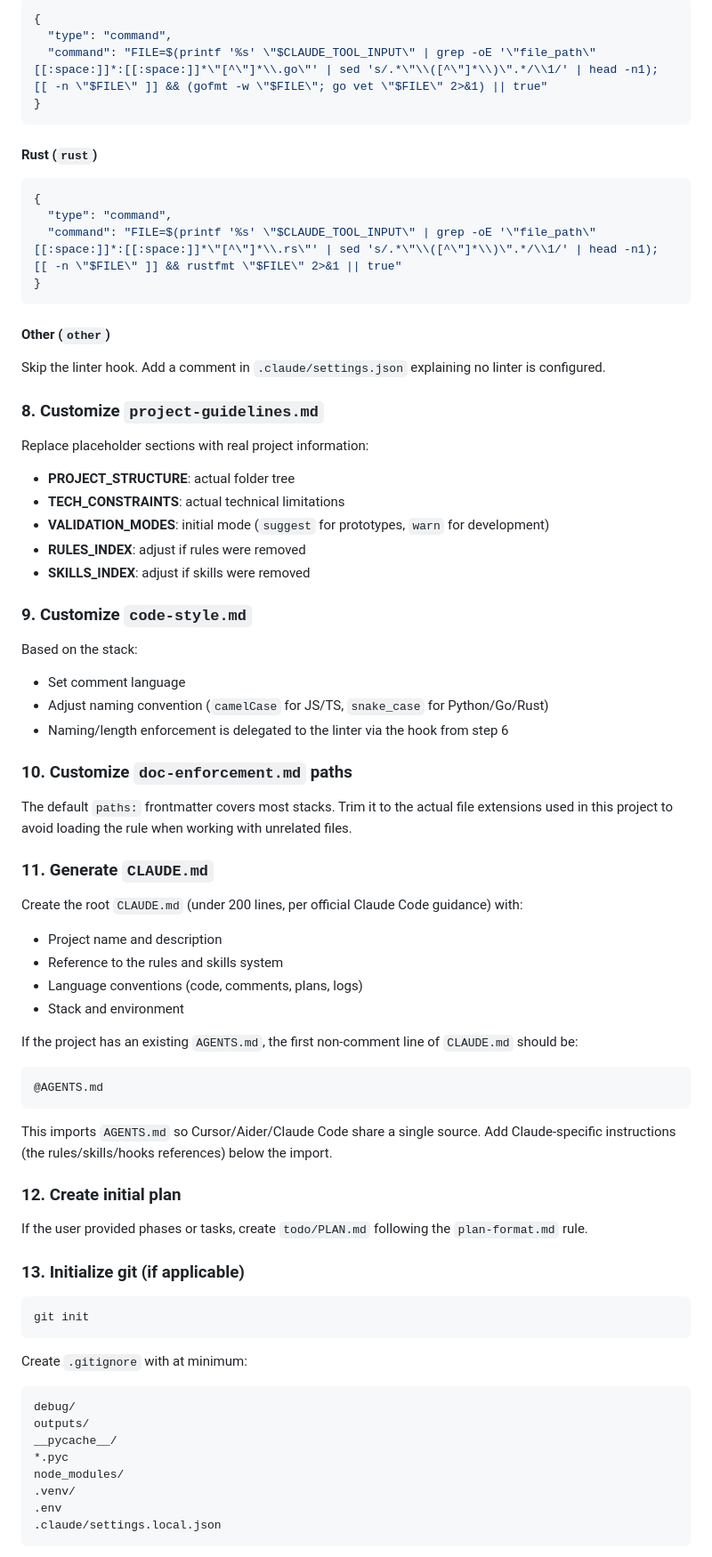
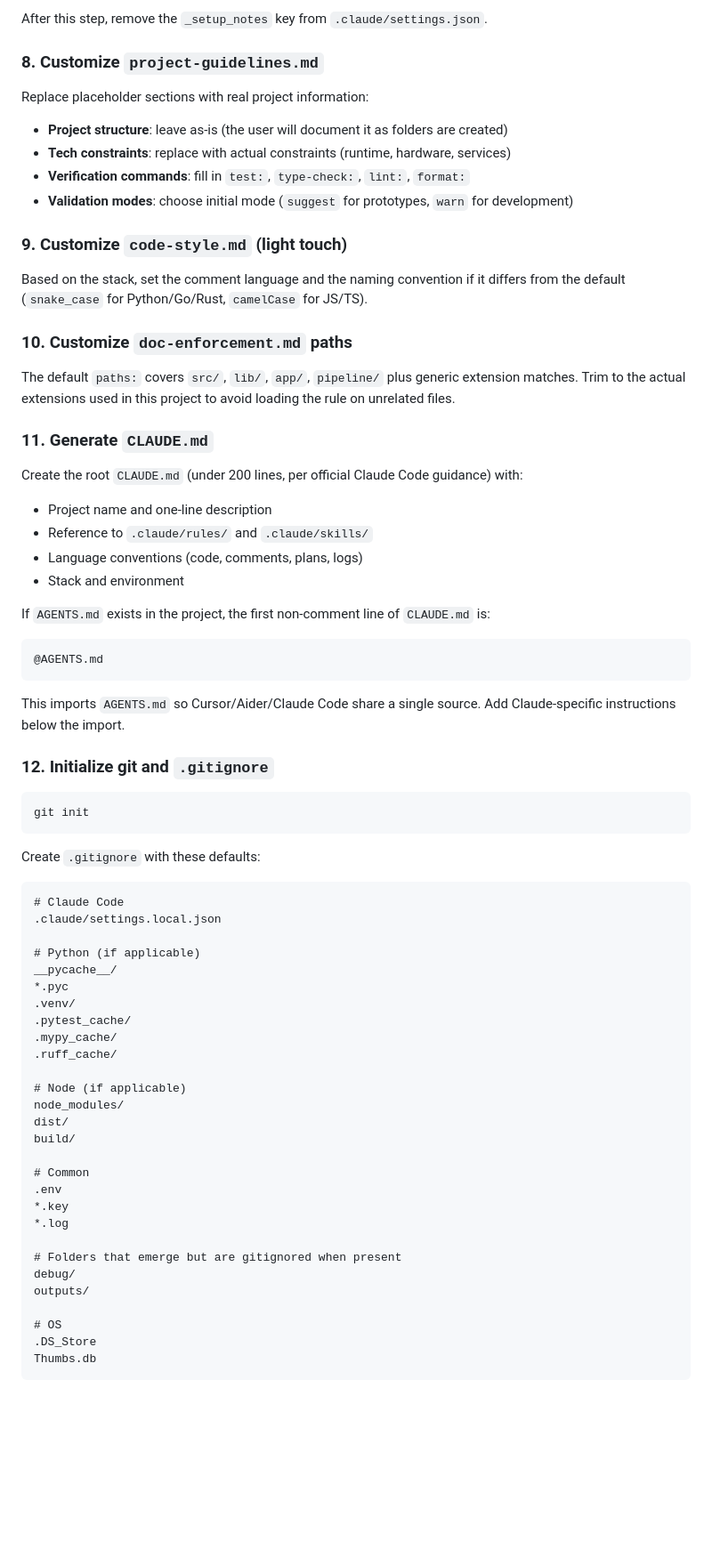
Before and after one commit to OilCoder/claude-project-base, a Markdown page: skills/setup/SKILL.md, the part around one of its changes. Shown at 89% size. Rendered like a GitHub page; blank space fills up the shorter version.

````diff
--- a/skills/setup/SKILL.md
+++ b/skills/setup/SKILL.md
@@ -148,84 +114,78 @@ Add **both** Python and JS hooks (the file extension filter inside each command
-```json
-{
-  "type": "command",
-  "command": "FILE=$(printf '%s' \"$CLAUDE_TOOL_INPUT\" | grep -oE '\"file_path\"[[:space:]]*:[[:space:]]*\"[^\"]*\\.go\"' | sed 's/.*\"\\([^\"]*\\)\".*/\\1/' | head -n1); [[ -n \"$FILE\" ]] && (gofmt -w \"$FILE\"; go vet \"$FILE\" 2>&1) || true"
-}
-```
-
-#### Rust (`rust`)
-
-```json
-{
-  "type": "command",
-  "command": "FILE=$(printf '%s' \"$CLAUDE_TOOL_INPUT\" | grep -oE '\"file_path\"[[:space:]]*:[[:space:]]*\"[^\"]*\\.rs\"' | sed 's/.*\"\\([^\"]*\\)\".*/\\1/' | head -n1); [[ -n \"$FILE\" ]] && rustfmt \"$FILE\" 2>&1 || true"
-}
-```
-
-#### Other (`other`)
-
-Skip the linter hook. Add a comment in `.claude/settings.json` explaining no linter is configured.
+After this step, remove the `_setup_notes` key from `.claude/settings.json`.
 
 ### 8. Customize `project-guidelines.md`
 
 Replace placeholder sections with real project information:
 
-- **PROJECT_STRUCTURE**: actual folder tree
-- **TECH_CONSTRAINTS**: actual technical limitations
-- **VALIDATION_MODES**: initial mode (`suggest` for prototypes, `warn` for development)
-- **RULES_INDEX**: adjust if rules were removed
-- **SKILLS_INDEX**: adjust if skills were removed
+- **Project structure**: leave as-is (the user will document it as folders are created)
+- **Tech constraints**: replace with actual constraints (runtime, hardware, services)
+- **Verification commands**: fill in `test:`, `type-check:`, `lint:`, `format:`
+- **Validation modes**: choose initial mode (`suggest` for prototypes, `warn` for development)
 
-### 9. Customize `code-style.md`
+### 9. Customize `code-style.md` (light touch)
 
-Based on the stack:
-
-- Set comment language
-- Adjust naming convention (`camelCase` for JS/TS, `snake_case` for Python/Go/Rust)
-- Naming/length enforcement is delegated to the linter via the hook from step 6
+Based on the stack, set the comment language and the naming convention if it
+differs from the default (`snake_case` for Python/Go/Rust, `camelCase` for JS/TS).
 
 ### 10. Customize `doc-enforcement.md` paths
 
-The default `paths:` frontmatter covers most stacks. Trim it to the actual file extensions used in this project to avoid loading the rule when working with unrelated files.
+The default `paths:` covers `src/`, `lib/`, `app/`, `pipeline/` plus generic
+extension matches. Trim to the actual extensions used in this project to avoid
+loading the rule on unrelated files.
 
 ### 11. Generate `CLAUDE.md`
 
 Create the root `CLAUDE.md` (under 200 lines, per official Claude Code guidance) with:
 
-- Project name and description
-- Reference to the rules and skills system
+- Project name and one-line description
+- Reference to `.claude/rules/` and `.claude/skills/`
 - Language conventions (code, comments, plans, logs)
 - Stack and environment
 
-If the project has an existing `AGENTS.md`, the first non-comment line of
-`CLAUDE.md` should be:
+If `AGENTS.md` exists in the project, the first non-comment line of `CLAUDE.md` is:
 
 ```markdown
 @AGENTS.md
 ```
 
 This imports `AGENTS.md` so Cursor/Aider/Claude Code share a single source.
-Add Claude-specific instructions (the rules/skills/hooks references) below
-the import.
+Add Claude-specific instructions below the import.
 
-### 12. Create initial plan
-
-If the user provided phases or tasks, create `todo/PLAN.md` following the `plan-format.md` rule.
-
-### 13. Initialize git (if applicable)
+### 12. Initialize git and `.gitignore`
 
 ```bash
 git init
 ```
 
-Create `.gitignore` with at minimum:
+Create `.gitignore` with these defaults:
 
 ```
+# Claude Code
+.claude/settings.local.json
+
+# Python (if applicable)
+__pycache__/
+*.pyc
+.venv/
+.pytest_cache/
+.mypy_cache/
+.ruff_cache/
+
+# Node (if applicable)
+node_modules/
+dist/
+build/
+
+# Common
+.env
+*.key
+*.log
+
+# Folders that emerge but are gitignored when present
 debug/
 outputs/
-__pycache__/
-*.pyc
-node_modules/
-.venv/
-.env
-.claude/settings.local.json
+
+# OS
+.DS_Store
+Thumbs.db
 ```
````
Also changed, not shown: other parts of skills/setup/SKILL.md (+86 -90 lines).
